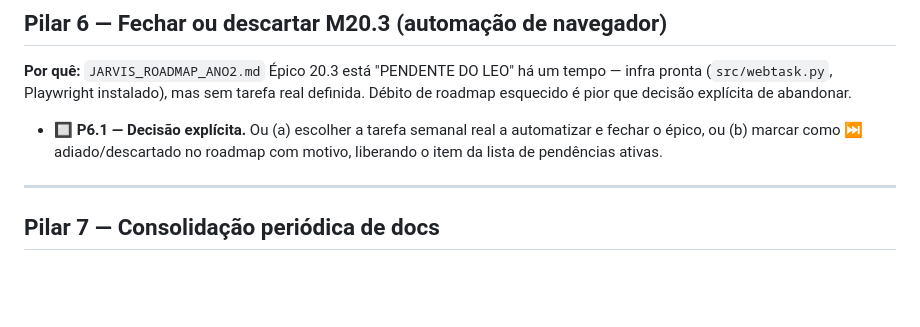
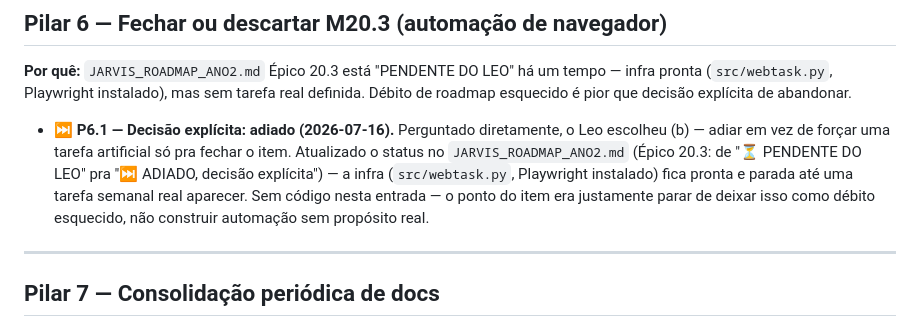
Before and after one commit to leoretori/A.P.O.L.O.-AI, a Markdown page: PLANO_7_PILARES.md, the part around the change. Rendered like a GitHub page; blank space fills up the shorter version.

Commit message:
docs: Pilar 6 completo - M20.3 adiado por decisao explicita do Leo
Perguntado diretamente entre (a) escolher uma tarefa semanal real pra
automatizar ou (b) adiar explicitamente, o Leo escolheu adiar em vez de
forcar uma tarefa artificial so pra fechar o item.

JARVIS_ROADMAP_ANO2.md: Epico 20.3 atualizado de "PENDENTE DO LEO" pra
"ADIADO, decisao explicita" - a infra (src/webtask.py, Playwright
instalado) fica pronta e parada ate uma tarefa real aparecer, sem
continuar como debito esquecido no roadmap.

Sem codigo nesta entrada - o ponto do item era parar de deixar isso
pendurado, nao construir automacao sem proposito real.

Fecha o Pilar 6 do PLANO_7_PILARES.md.

```diff
--- a/PLANO_7_PILARES.md
+++ b/PLANO_7_PILARES.md
@@ -344,9 +344,12 @@ logs e commits. Não existe um lugar só pra ver "como o cérebro está indo".
 (`src/webtask.py`, Playwright instalado), mas sem tarefa real definida. Débito de roadmap
 esquecido é pior que decisão explícita de abandonar.
 
-- 🔲 **P6.1 — Decisão explícita.** Ou (a) escolher a tarefa semanal real a automatizar e fechar o
-  épico, ou (b) marcar como ⏭️ adiado/descartado no roadmap com motivo, liberando o item da lista
-  de pendências ativas.
+- ⏭️ **P6.1 — Decisão explícita: adiado (2026-07-16).** Perguntado diretamente, o Leo escolheu (b)
+  — adiar em vez de forçar uma tarefa artificial só pra fechar o item. Atualizado o status no
+  `JARVIS_ROADMAP_ANO2.md` (Épico 20.3: de "⏳ PENDENTE DO LEO" pra "⏭️ ADIADO, decisão explícita")
+  — a infra (`src/webtask.py`, Playwright instalado) fica pronta e parada até uma tarefa semanal
+  real aparecer. Sem código nesta entrada — o ponto do item era justamente parar de deixar isso
+  como débito esquecido, não construir automação sem propósito real.
 
 ---
 
```
Also changed, not shown: JARVIS_ROADMAP_ANO2.md (+5 -1 lines).
